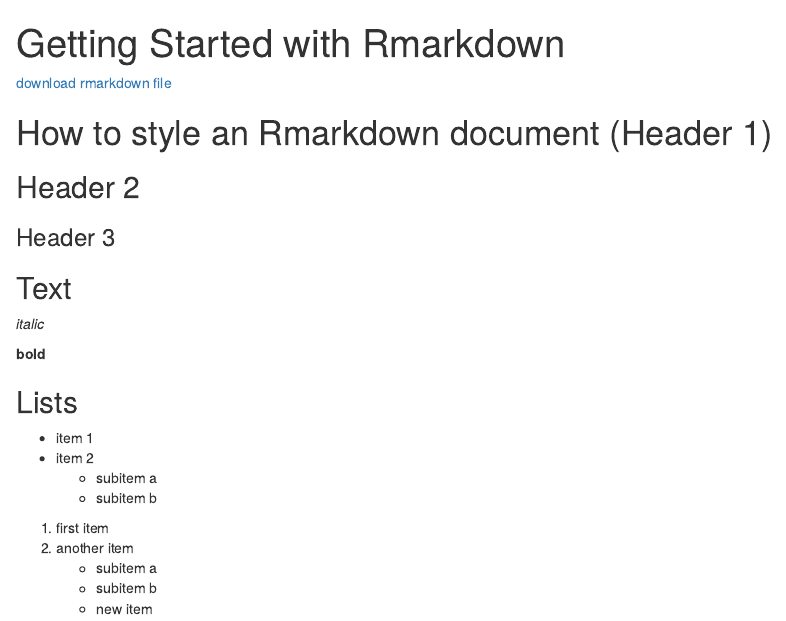
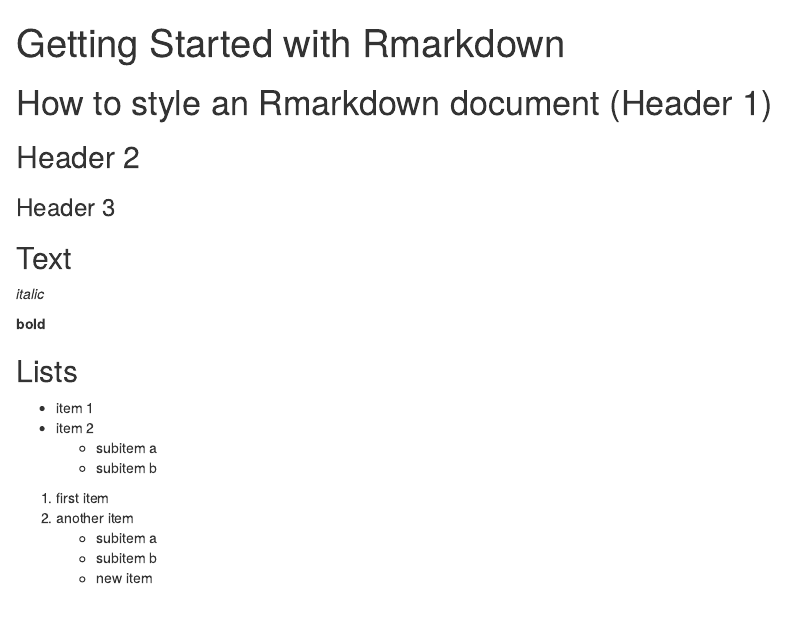
Before and after one commit to machow/2016-princetonR, an R Markdown document (0-getting-started/0b-rmarkdown.Rmd): the page in a window 1100 px wide, from its top. Rendered offline with R 4.5, knitr and Pandoc, with nearby package versions.

Commit message:
small tweaks

```diff
--- a/0-getting-started/0b-rmarkdown.Rmd
+++ b/0-getting-started/0b-rmarkdown.Rmd
@@ -2,8 +2,6 @@
 title: "Getting Started with Rmarkdown"
 output: html_document
 ---
-
-[download rmarkdown file](0b-rmarkdown.Rmd)
 
 How to style an Rmarkdown document (Header 1)
 =====================================================
```
Also changed, not shown: 1 other file.
